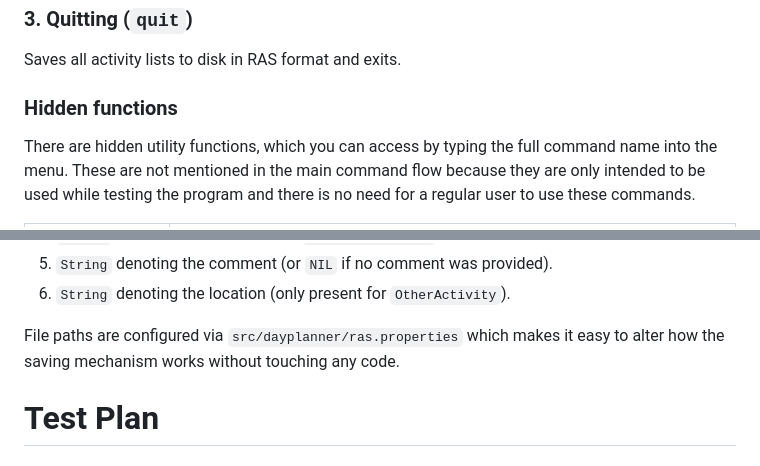
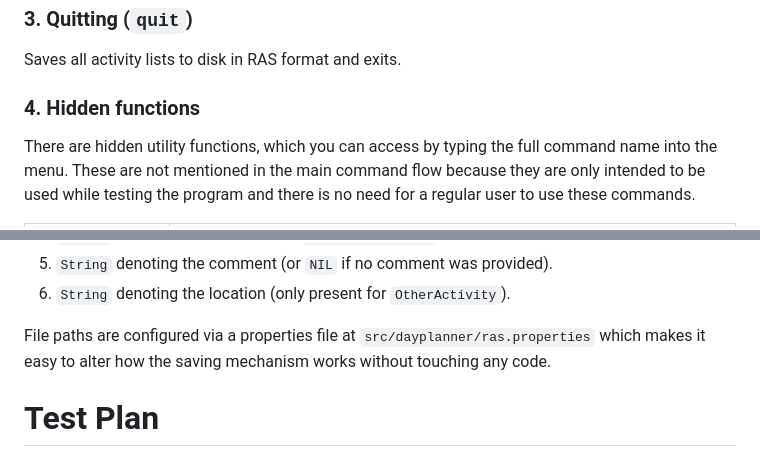
Before and after one commit to ayvacs/cis2430assignments, a Markdown page: README.md, 2 parts joined by grey strips. GitHub-like rendering.

```diff
--- a/README.md
+++ b/README.md
@@ -82,7 +84,7 @@ A search query accepts up to three optional components (press Enter on any promp
 
 Saves all activity lists to disk in RAS format and exits.
 
-### Hidden functions
+### 4. Hidden functions
 
 There are hidden utility functions, which you can access by typing the full command name into the menu. These are not mentioned in the main command flow because they are only intended to be used while testing the program and there is no need for a regular user to use these commands.
 
@@ -153,7 +157,7 @@ where each `<entry...>` is enclosed in angle brackets with comma-separated field
 5. `String` denoting the comment (or `NIL` if no comment was provided).
 6. `String` denoting the location (only present for `OtherActivity`).
 
-File paths are configured via `src/dayplanner/ras.properties` which makes it easy to alter how the saving mechanism works without touching any code.
+File paths are configured via a properties file at `src/dayplanner/ras.properties` which makes it easy to alter how the saving mechanism works without touching any code.
 
 # Test Plan
 
```
Also changed, not shown: other parts of README.md (+12 -8 lines).
